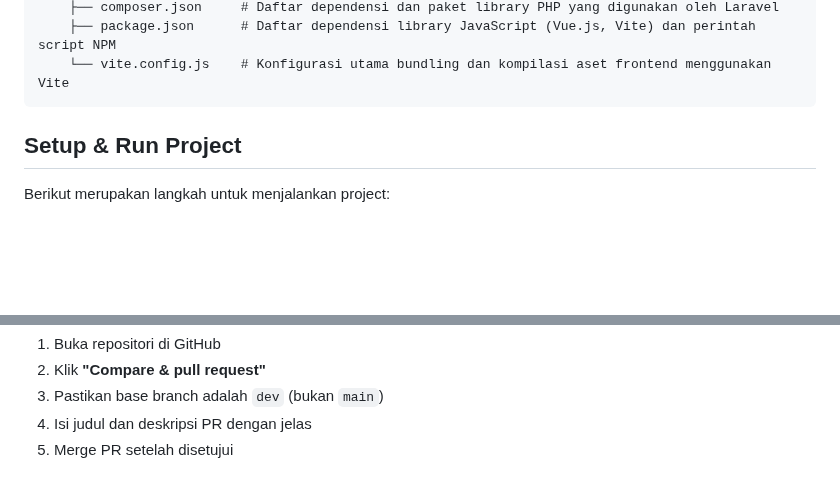
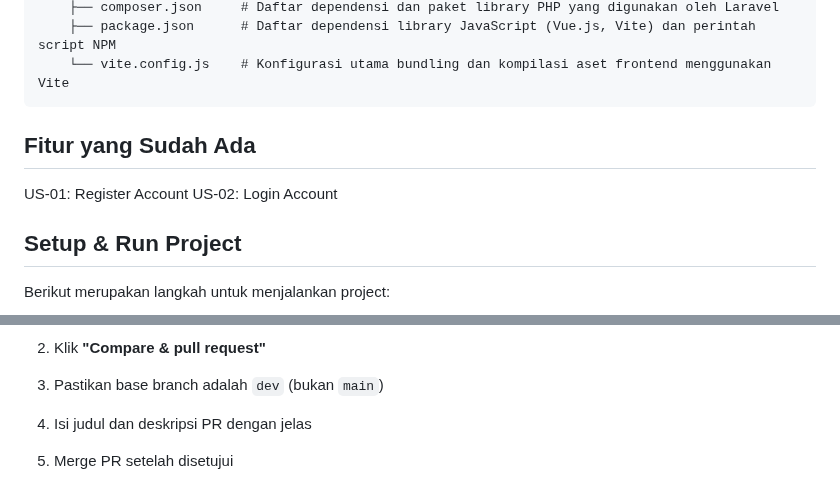
Before and after one commit to nayyaraazra/praktikum-rpl-A-7, a Markdown page: README.md, 2 parts joined by grey strips. Rendered like a GitHub page; blank space fills up the shorter version.

Commit message:
Update README with features and setup instructions
Added existing features and updated setup instructions.

````diff
--- a/README.md
+++ b/README.md
@@ -48,6 +48,10 @@ kulaan-project/
     ├── package.json      # Daftar dependensi library JavaScript (Vue.js, Vite) dan perintah script NPM
     └── vite.config.js    # Konfigurasi utama bundling dan kompilasi aset frontend menggunakan Vite
 ```
+## Fitur yang Sudah Ada
+US-01: Register Account
+US-02: Login Account
+
 
 ## Setup & Run Project
 Berikut merupakan langkah untuk menjalankan project:
@@ -173,4 +177,6 @@ git push origin <nama-branch-anda>
 2. Klik **"Compare & pull request"**
 3. Pastikan base branch adalah `dev` (bukan `main`)
 4. Isi judul dan deskripsi PR dengan jelas
-5. Merge PR setelah disetujui
+
+
+6. Merge PR setelah disetujui
````
